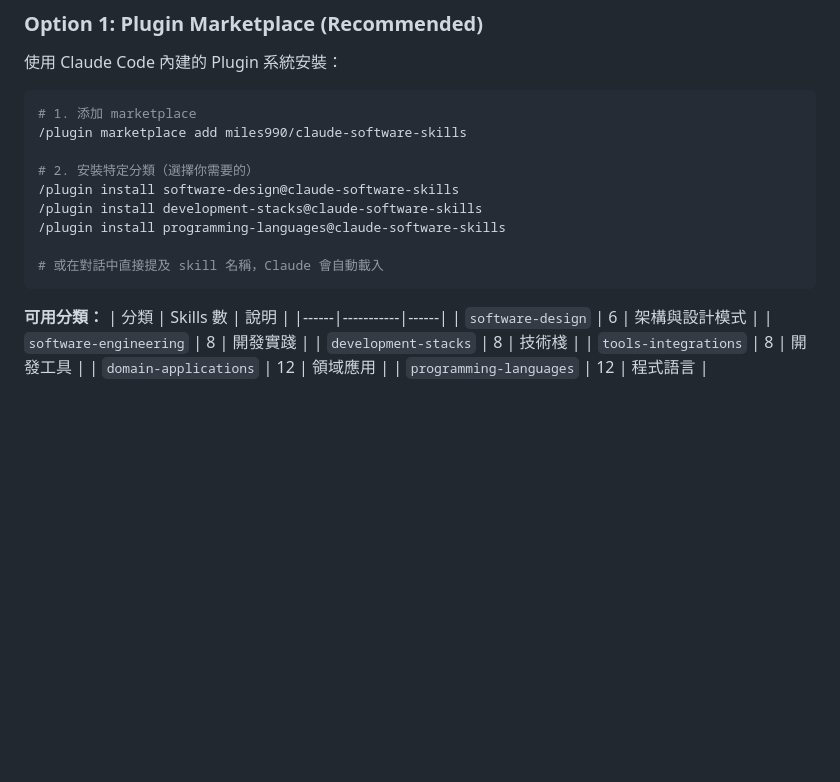
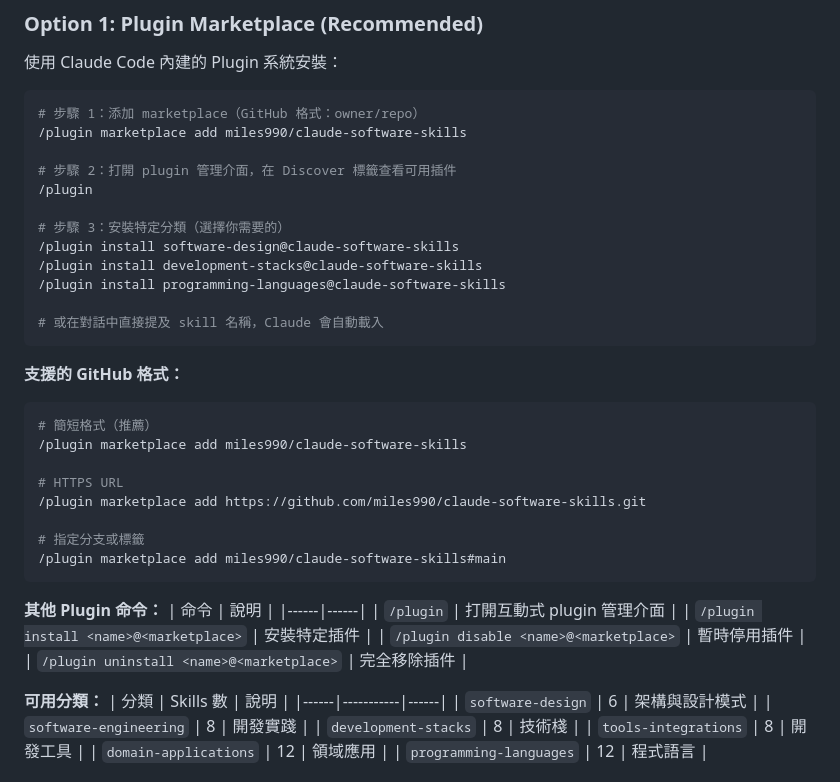
Before and after one commit to miles990/claude-software-skills, a Markdown page: README.md, the part around the change. Drawn GitHub-style; blank space fills up the shorter version.

Commit message:
docs: 完善 Plugin Marketplace 安裝說明
- 更新安裝步驟為 3 步驟流程
- 新增支援的 GitHub 格式說明（簡短格式、HTTPS URL、分支/標籤）
- 新增 Plugin 命令參考表（install、disable、uninstall）

Co-Authored-By: Claude Opus 4.5 <noreply@anthropic.com>

````diff
--- a/README.md
+++ b/README.md
@@ -72,16 +72,39 @@ curl -fsSL https://raw.githubusercontent.com/miles990/claude-software-skills/mai
 使用 Claude Code 內建的 Plugin 系統安裝：
 
 ```bash
-# 1. 添加 marketplace
+# 步驟 1：添加 marketplace（GitHub 格式：owner/repo）
 /plugin marketplace add miles990/claude-software-skills
 
-# 2. 安裝特定分類（選擇你需要的）
+# 步驟 2：打開 plugin 管理介面，在 Discover 標籤查看可用插件
+/plugin
+
+# 步驟 3：安裝特定分類（選擇你需要的）
 /plugin install software-design@claude-software-skills
 /plugin install development-stacks@claude-software-skills
 /plugin install programming-languages@claude-software-skills
 
 # 或在對話中直接提及 skill 名稱，Claude 會自動載入
 ```
+
+**支援的 GitHub 格式：**
+```bash
+# 簡短格式（推薦）
+/plugin marketplace add miles990/claude-software-skills
+
+# HTTPS URL
+/plugin marketplace add https://github.com/miles990/claude-software-skills.git
+
+# 指定分支或標籤
+/plugin marketplace add miles990/claude-software-skills#main
+```
+
+**其他 Plugin 命令：**
+| 命令 | 說明 |
+|------|------|
+| `/plugin` | 打開互動式 plugin 管理介面 |
+| `/plugin install <name>@<marketplace>` | 安裝特定插件 |
+| `/plugin disable <name>@<marketplace>` | 暫時停用插件 |
+| `/plugin uninstall <name>@<marketplace>` | 完全移除插件 |
 
 **可用分類：**
 | 分類 | Skills 數 | 說明 |
````
